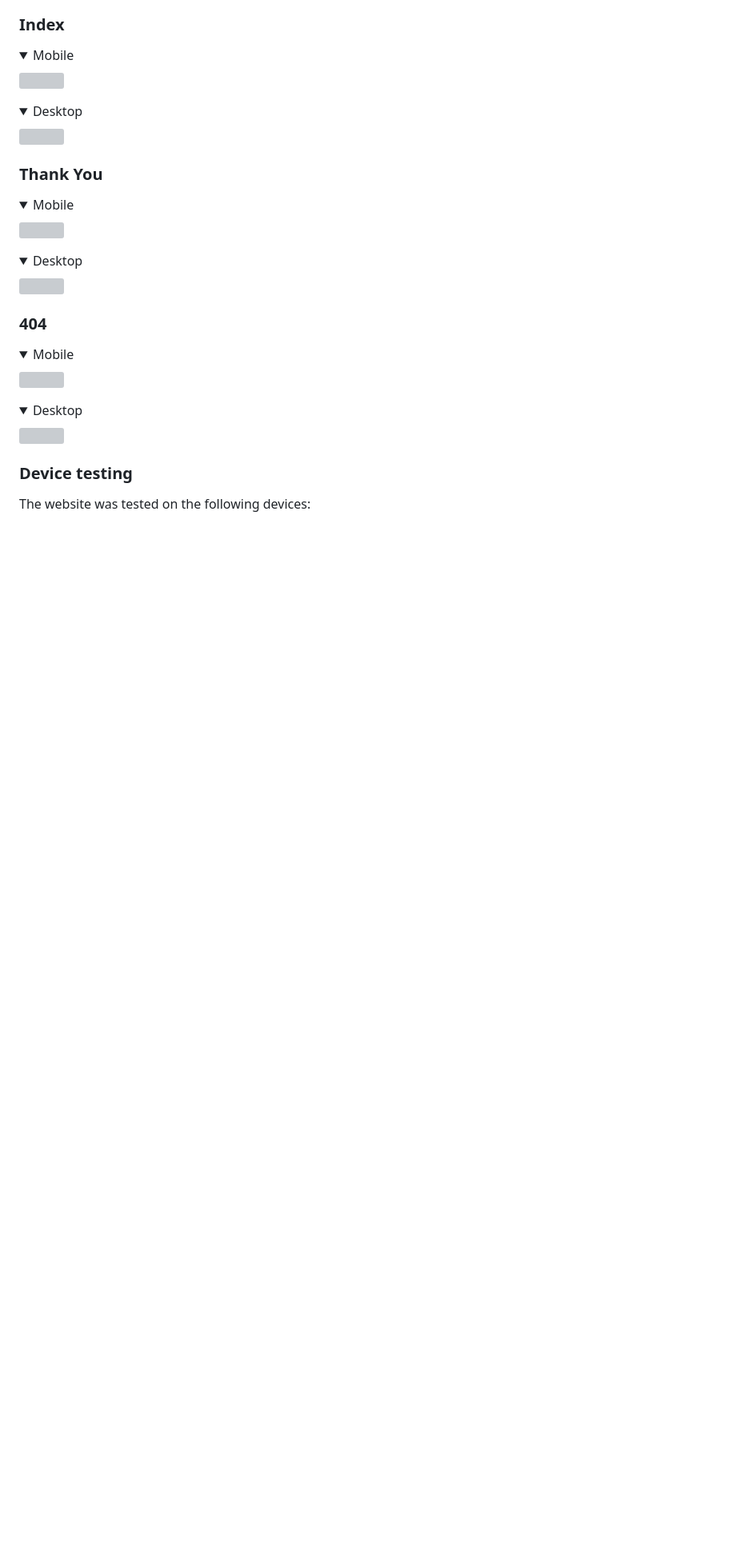
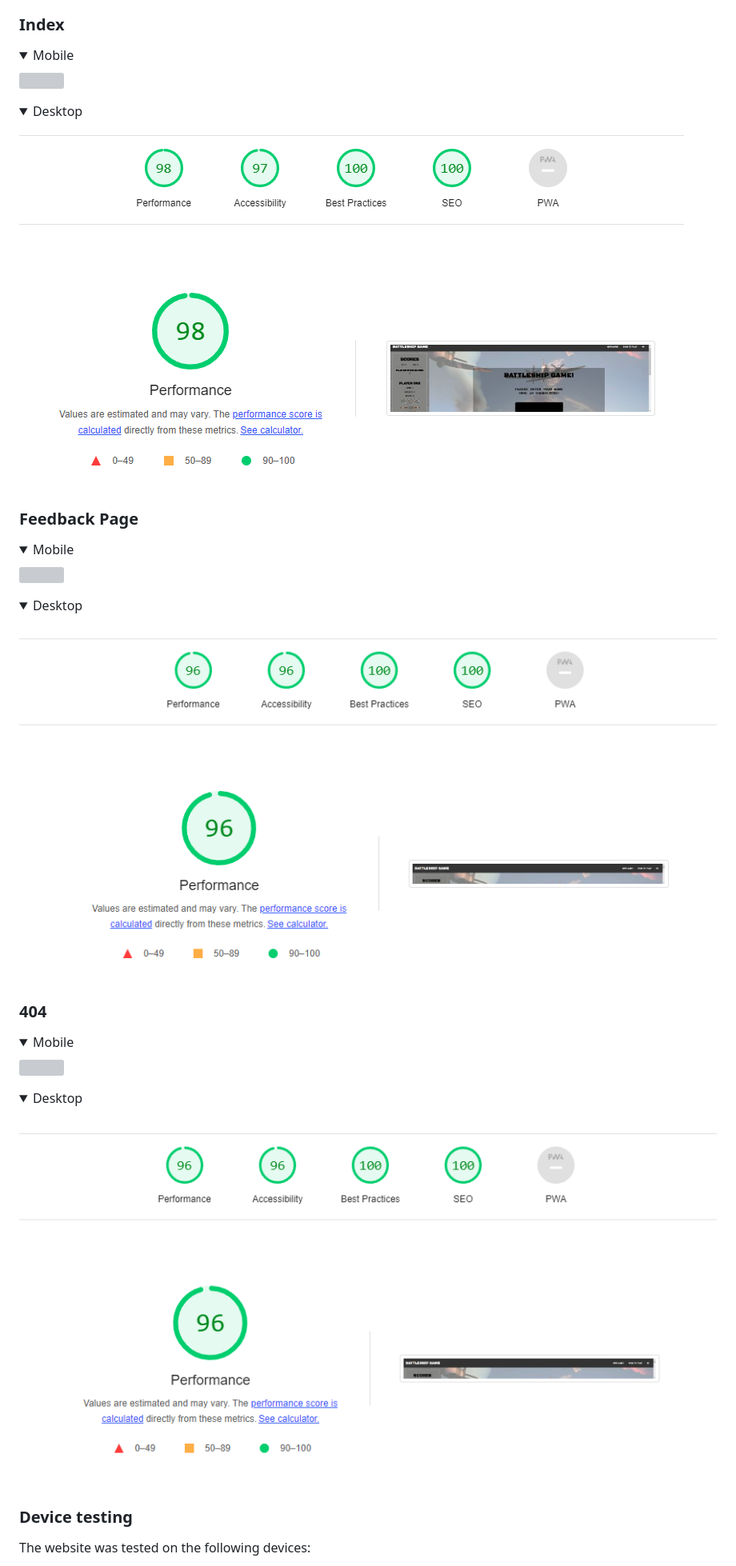
Before and after one commit to mat-shepherd/CI_PP2_BATTLESHIP_GAME, a Markdown page: README.md, the part around the change printed below. Shown: that part at 80% size. Drawn GitHub-style; pictures changed too: docs/lighthouse/404-lighthouse-desktop-report.PNG (added), docs/lighthouse/feedback-lighthouse-desktop-report.PNG (added), docs/lighthouse/index-lighthouse-desktop-report.PNG (added); folded sections open; blank space fills up the shorter version; grey boxes are pictures that could not be loaded.

```diff
--- a/README.md
+++ b/README.md
@@ -358,16 +359,16 @@ Google Lighthouse in Google's Chrome Developer Tools was used to test the perfor
 <img src="docs/lighthouse/index-lighthouse-mobile.webp">
 </details>
 <details><summary>Desktop</summary>
-<img src="docs/lighthouse/index-lighthouse-desktop.webp">
+<img src="docs/lighthouse/index-lighthouse-desktop-report.PNG">
 </details>
 
-### Thank You
+### Feedback Page
 
 <details><summary>Mobile</summary>
 <img src="docs/lighthouse/thank-you-lighthouse-mobile.webp">
 </details>
 <details><summary>Desktop</summary>
-<img src="docs/lighthouse/thank-you-lighthouse-desktop.webp">
+<img src="docs/lighthouse/feedback-lighthouse-desktop-report.PNG">
 </details>
 
 ### 404
@@ -376,7 +377,7 @@ Google Lighthouse in Google's Chrome Developer Tools was used to test the perfor
 <img src="docs/lighthouse/404-lighthouse-mobile.webp">
 </details>
 <details><summary>Desktop</summary>
-<img src="docs/lighthouse/404-lighthouse-desktop.webp">
+<img src="docs/lighthouse/404-lighthouse-desktop-report.PNG">
 </details>
 
 ### Device testing
```
Also changed, not shown: other parts of README.md (+1 -0 lines), 5 other files.
